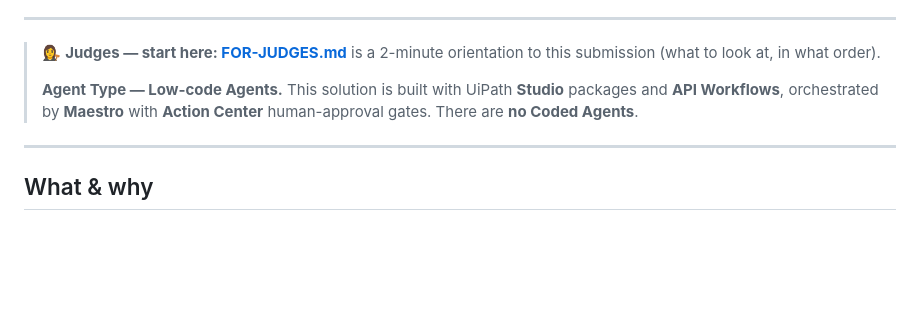
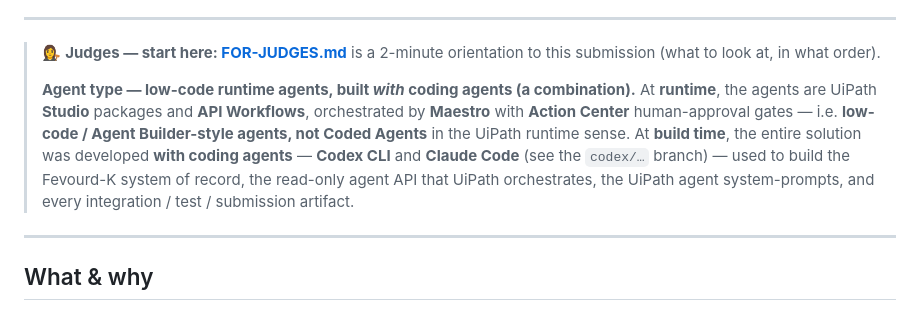
Before and after one commit to vikas-guru/fevourdk, a Markdown page: README.md, the part around the change. Drawn GitHub-style; blank space fills up the shorter version.

Commit message:
AgentHack: README — disclose coding-agent build (Codex + Claude Code), reframe as low-code-runtime + coding-agent-build combination
Satisfies the 'coding agents vs low-code vs combination' README requirement and the coding-agents bonus criterion, without overclaiming the UiPath-for-Coding-Agents integration.

Co-Authored-By: Claude Opus 4.8 <noreply@anthropic.com>

```diff
--- a/README.md
+++ b/README.md
@@ -28,7 +28,9 @@ Less paperwork, more clean water.
 
 > 👩‍⚖️ **Judges — start here: [FOR-JUDGES.md](FOR-JUDGES.md)** is a 2-minute orientation to this submission (what to look at, in what order).
 >
-> **Agent Type — Low-code Agents.** This solution is built with UiPath **Studio** packages and **API Workflows**, orchestrated by **Maestro** with **Action Center** human-approval gates. There are **no Coded Agents**.
+> **Agent type — low-code runtime agents, built *with* coding agents (a combination).**
+> At **runtime**, the agents are UiPath **Studio** packages and **API Workflows**, orchestrated by **Maestro** with **Action Center** human-approval gates — i.e. **low-code / Agent Builder-style agents, not Coded Agents** in the UiPath runtime sense.
+> At **build time**, the entire solution was developed **with coding agents** — **Codex CLI** and **Claude Code** (see the `codex/…` branch) — used to build the Fevourd-K system of record, the read-only agent API that UiPath orchestrates, the UiPath agent system-prompts, and every integration / test / submission artifact.
 
 ---
 
```
